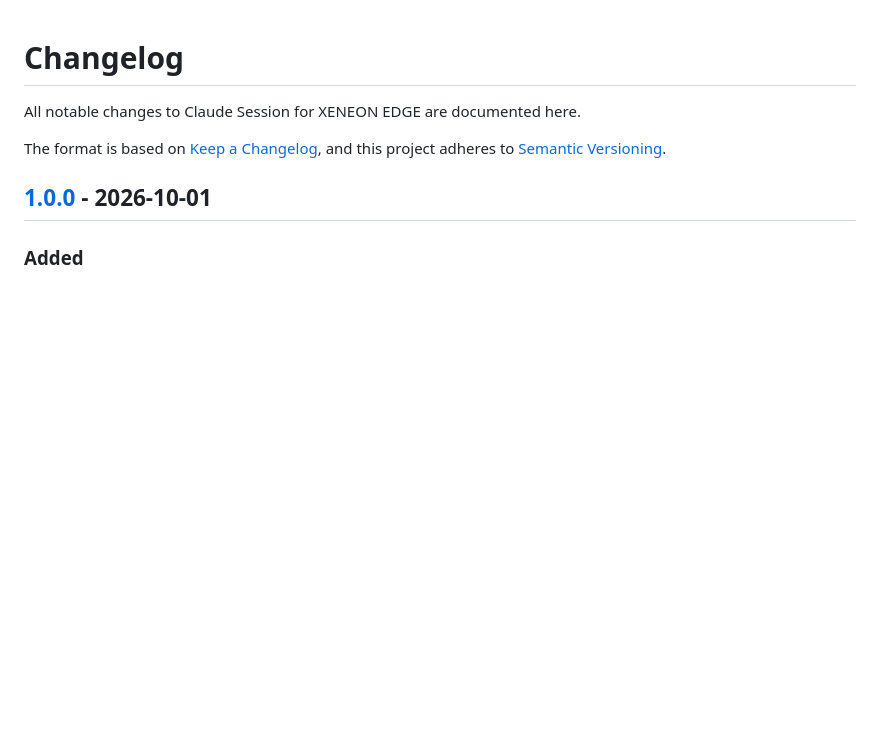
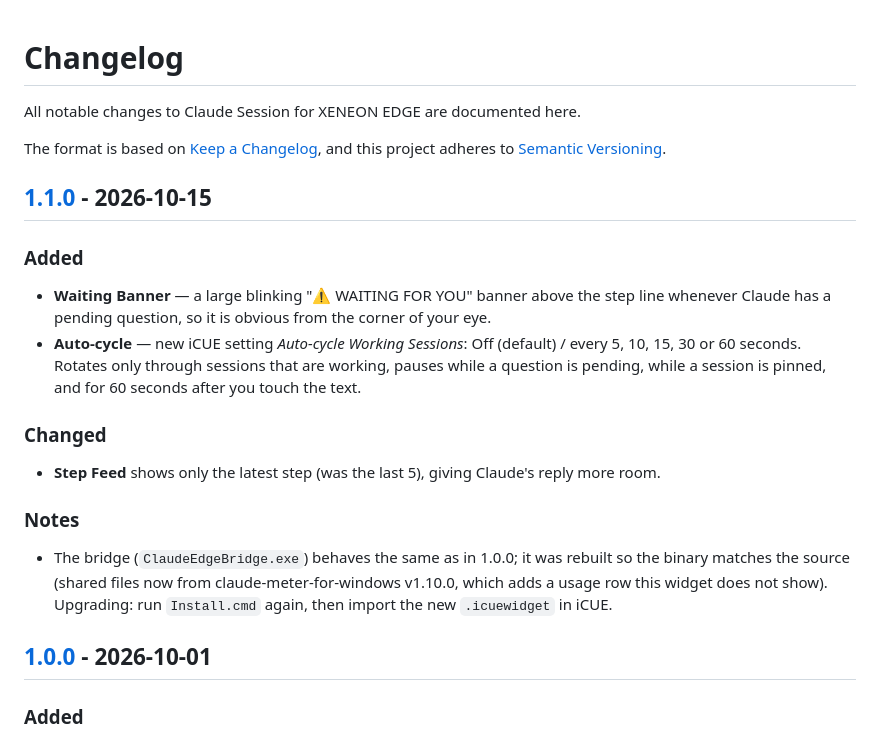
Before and after one commit to SKGoC-CLI/claude-session-for-xeneon-edge, a Markdown page: CHANGELOG.md, the part around one of its changes. GitHub-like rendering; blank space fills up the shorter version.

```diff
--- a/CHANGELOG.md
+++ b/CHANGELOG.md
@@ -4,6 +4,21 @@ All notable changes to Claude Session for XENEON EDGE are documented here.
 
 The format is based on [Keep a Changelog](https://keepachangelog.com/en/1.0.0/),
 and this project adheres to [Semantic Versioning](https://semver.org/spec/v2.0.0.html).
+
+## [1.1.0] - 2026-10-15
+
+### Added
+
+- **Waiting Banner** — a large blinking "⚠ WAITING FOR YOU" banner above the step line whenever Claude has a pending question, so it is obvious from the corner of your eye.
+- **Auto-cycle** — new iCUE setting *Auto-cycle Working Sessions*: Off (default) / every 5, 10, 15, 30 or 60 seconds. Rotates only through sessions that are working, pauses while a question is pending, while a session is pinned, and for 60 seconds after you touch the text.
+
+### Changed
+
+- **Step Feed** shows only the latest step (was the last 5), giving Claude's reply more room.
+
+### Notes
+
+- The bridge (`ClaudeEdgeBridge.exe`) behaves the same as in 1.0.0; it was rebuilt so the binary matches the source (shared files now from claude-meter-for-windows v1.10.0, which adds a usage row this widget does not show). Upgrading: run `Install.cmd` again, then import the new `.icuewidget` in iCUE.
 
 ## [1.0.0] - 2026-10-01
 
```
Also changed, not shown: other parts of CHANGELOG.md (+1 -0 lines), README.md (+9 -8 lines), docs/ARCHITECTURE.md (+2 -1 lines), docs/screenshot-ask.png (deleted), docs/screenshot-waiting.png (added), 7 other files.
